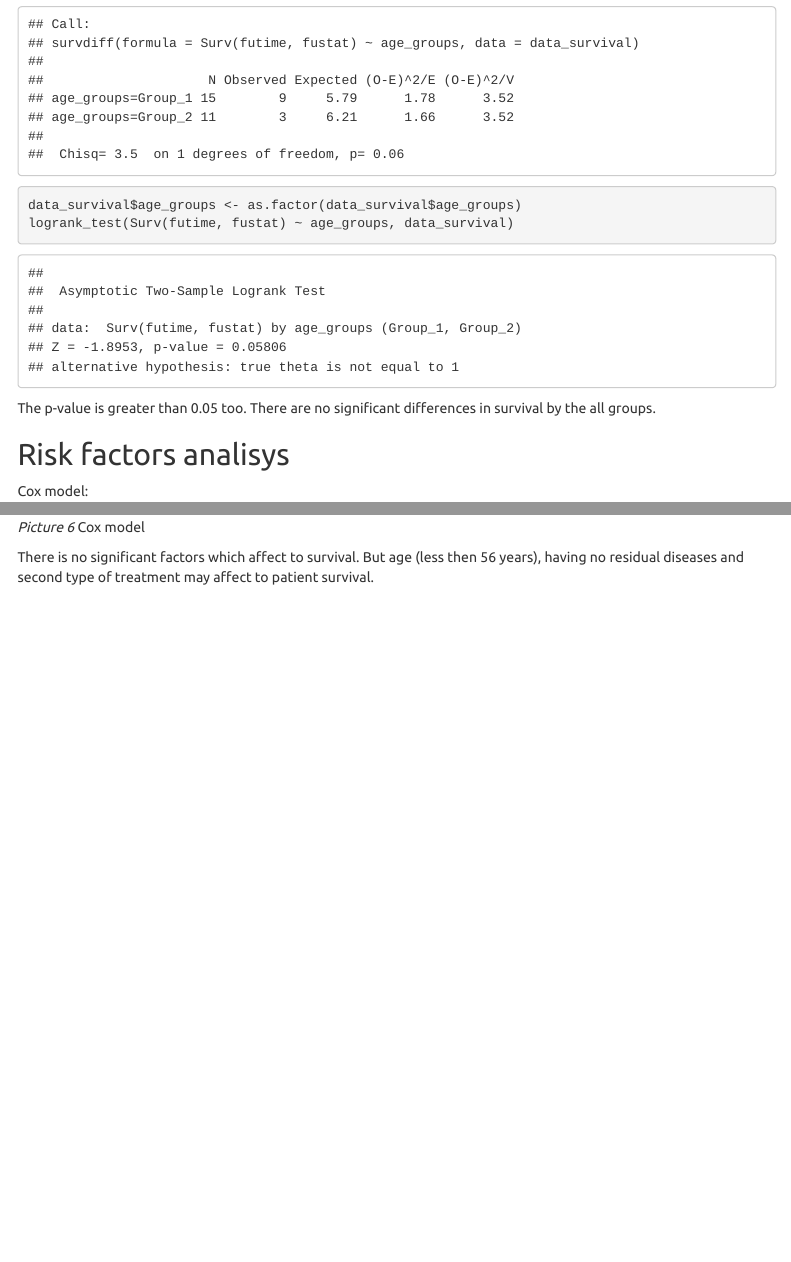
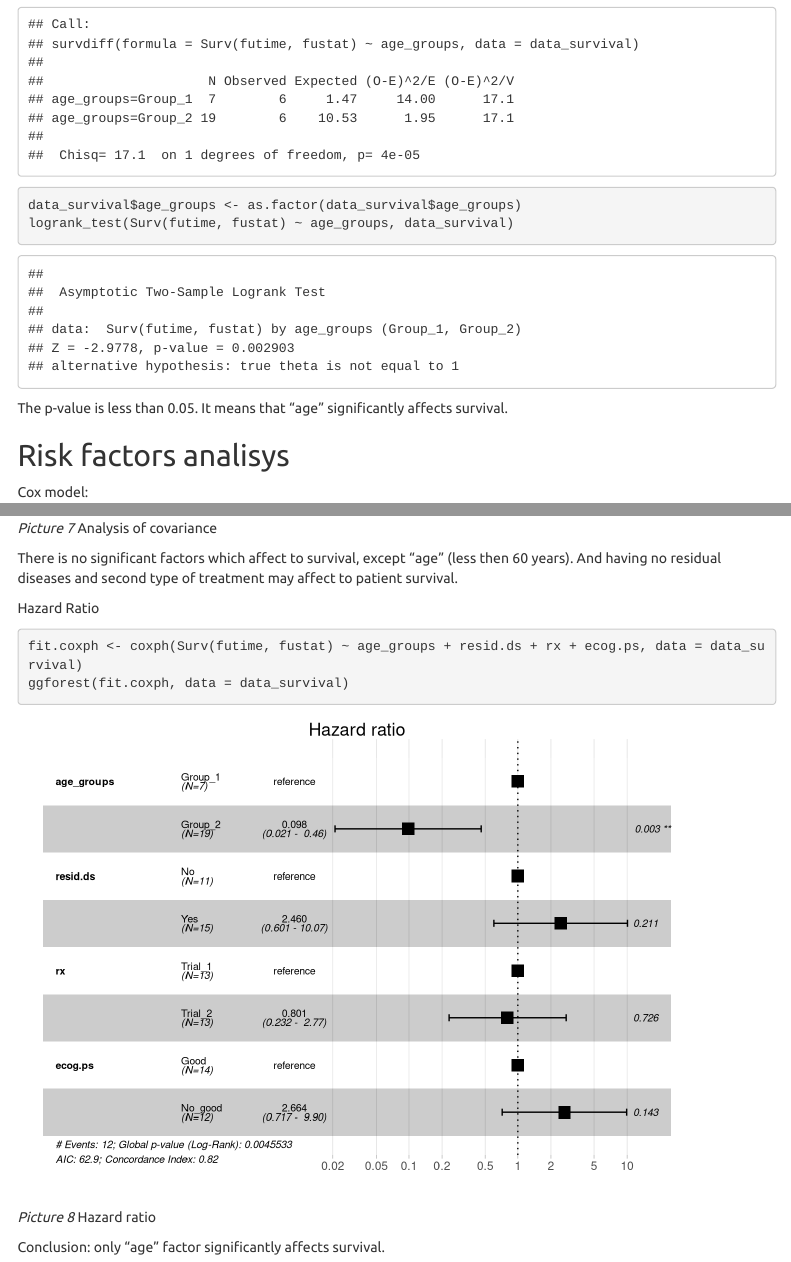
Before and after one commit to Rita1612-GitHub/BI_Stat_2020, an R Markdown document (Project4_survival.Rmd): the page in a window 1100 px wide, from 8040 px down before the commit and from 7970 px down after it, so that both start at the same text, and a second part further down, joined at a grey line. Rendered offline with R 4.5, knitr and Pandoc, with nearby package versions; menus at the side of the page are left out.

Commit message:
Add files via upload
Change Project4_survival.Rmd

````diff
--- a/Project4_survival.Rmd
+++ b/Project4_survival.Rmd
@@ -200,8 +198,7 @@ data_survival$age_groups <- as.factor(data_survival$age_groups)
 logrank_test(Surv(futime, fustat) ~ age_groups, data_survival)
 ```
 
-The p-value is greater than 0.05 too.
-There are no significant differences in survival by the all groups.
+The p-value is less than 0.05. It means that "age" significantly affects survival.
 
 ## Risk factors analisys
 
@@ -219,4 +216,23 @@ autoplot(cox_fit)
 
 _Picture 6_ Cox model
 
-There is no significant factors which affect to survival. But age (less then 56 years), having no residual diseases and second type of treatment may affect to patient survival.
+```{r}
+aa_fit <- aareg(Surv(futime, fustat) ~ age_groups + resid.ds + rx + ecog.ps, data = data_survival)
+autoplot(aa_fit)
+```
+
+
+_Picture 7_ Analysis of covariance
+
+There is no significant factors which affect to survival, except "age" (less then 60 years). And having no residual diseases and second type of treatment may affect to patient survival.
+
+Hazard Ratio
+
+```{r}
+fit.coxph <- coxph(Surv(futime, fustat) ~ age_groups + resid.ds + rx + ecog.ps, data = data_survival)
+ggforest(fit.coxph, data = data_survival)
+```
+
+_Picture 8_ Hazard ratio
+
+Conclusion: only "age" factor significantly affects survival.
````
Also changed, not shown: Project4_survival.Rmd (10 more changed lines).
